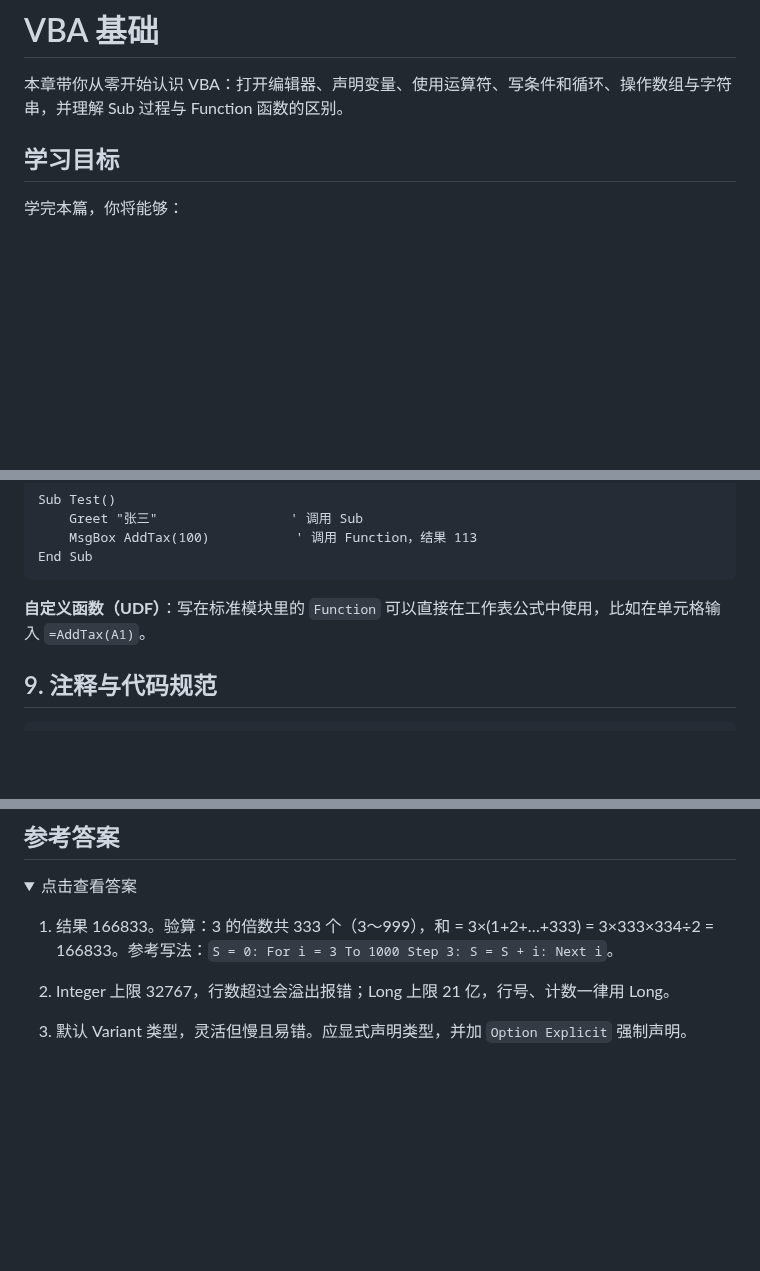
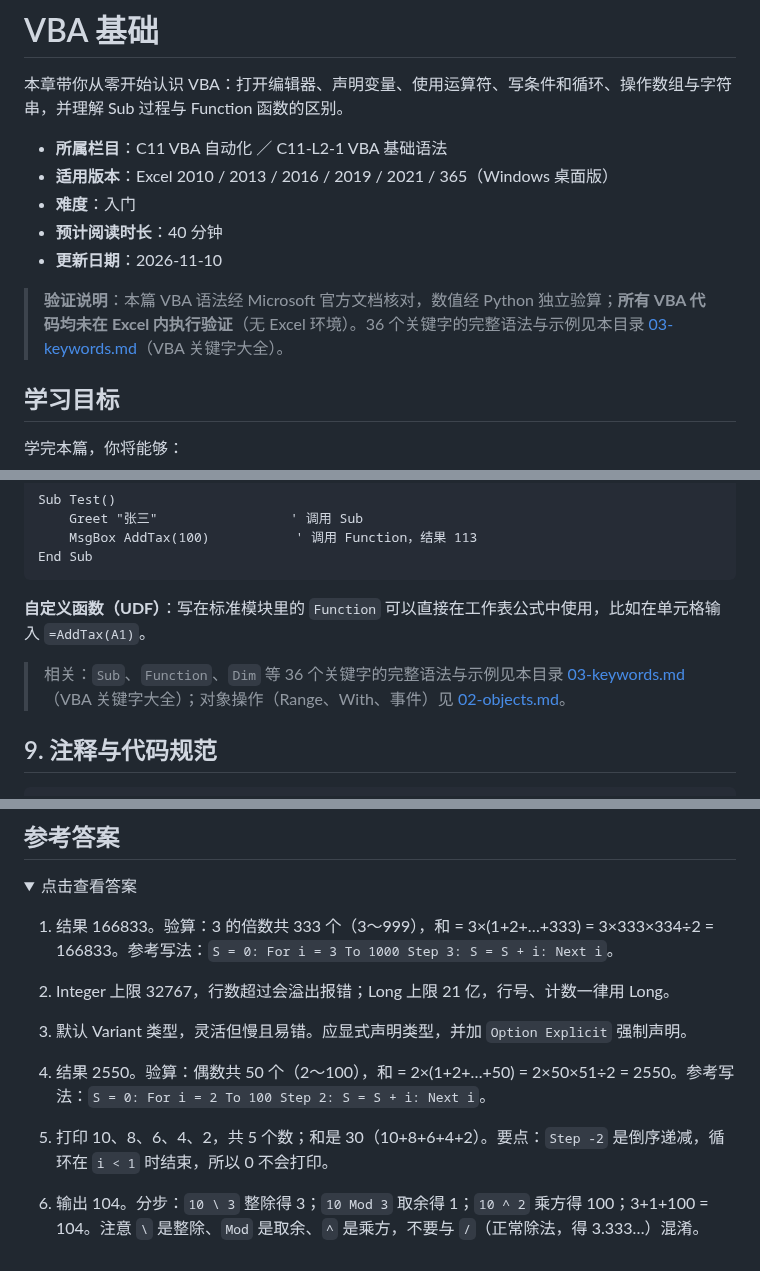
Before and after one commit to curzydj8/excel-tutorial, a Markdown page: docs/vba/01-basics.md, 3 parts joined by grey strips. Drawn GitHub-style; folded sections open; blank space fills up the shorter version.

Commit message:
sync docs/vba/01-basics.md

````diff
--- a/docs/vba/01-basics.md
+++ b/docs/vba/01-basics.md
@@ -2,6 +2,13 @@
 
 本章带你从零开始认识 VBA：打开编辑器、声明变量、使用运算符、写条件和循环、操作数组与字符串，并理解 Sub 过程与 Function 函数的区别。
 
+- **所属栏目**：C11 VBA 自动化 ／ C11-L2-1 VBA 基础语法
+- **适用版本**：Excel 2010 / 2013 / 2016 / 2019 / 2021 / 365（Windows 桌面版）
+- **难度**：入门
+- **预计阅读时长**：40 分钟
+- **更新日期**：2026-11-10
+
+> **验证说明**：本篇 VBA 语法经 Microsoft 官方文档核对，数值经 Python 独立验算；**所有 VBA 代码均未在 Excel 内执行验证**（无 Excel 环境）。36 个关键字的完整语法与示例见本目录 [03-keywords.md](03-keywords.md)（VBA 关键字大全）。
 
 ## 学习目标
 
@@ -360,6 +367,8 @@ End Sub
 
 **自定义函数（UDF）**：写在标准模块里的 `Function` 可以直接在工作表公式中使用，比如在单元格输入 `=AddTax(A1)`。
 
+> 相关：`Sub`、`Function`、`Dim` 等 36 个关键字的完整语法与示例见本目录 [03-keywords.md](03-keywords.md)（VBA 关键字大全）；对象操作（Range、With、事件）见 [02-objects.md](02-objects.md)。
+
 ## 9. 注释与代码规范
 
 ```vb
@@ -411,4 +452,10 @@ MsgBox "这是一条很长的消息，" _
 
 3. 默认 Variant 类型，灵活但慢且易错。应显式声明类型，并加 `Option Explicit` 强制声明。
 
+4. 结果 2550。验算：偶数共 50 个（2～100），和 = 2×(1+2+…+50) = 2×50×51÷2 = 2550。参考写法：`S = 0: For i = 2 To 100 Step 2: S = S + i: Next i`。
+
+5. 打印 10、8、6、4、2，共 5 个数；和是 30（10+8+6+4+2）。要点：`Step -2` 是倒序递减，循环在 `i < 1` 时结束，所以 0 不会打印。
+
+6. 输出 104。分步：`10 \ 3` 整除得 3；`10 Mod 3` 取余得 1；`10 ^ 2` 乘方得 100；3+1+100 = 104。注意 `\` 是整除、`Mod` 是取余、`^` 是乘方，不要与 `/`（正常除法，得 3.333…）混淆。
+
 </details>
````
Also changed, not shown: other parts of docs/vba/01-basics.md (+32 -0 lines).
